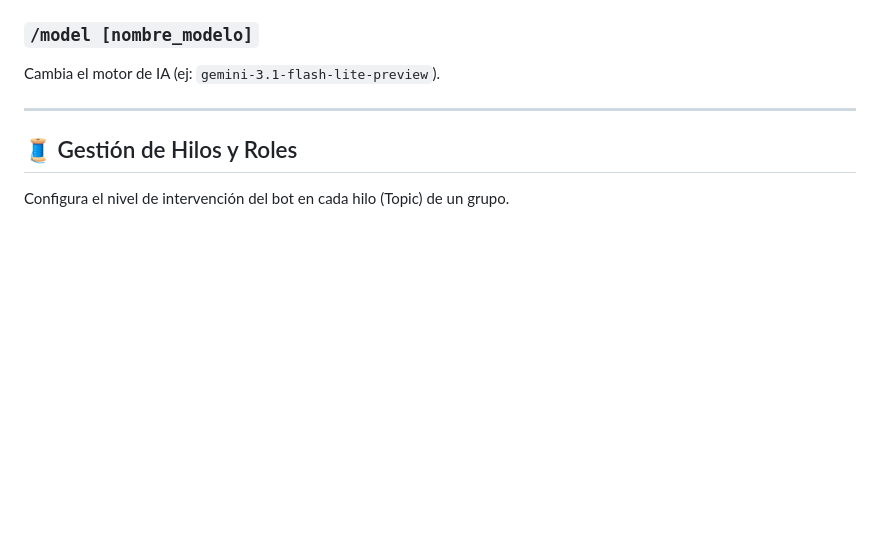
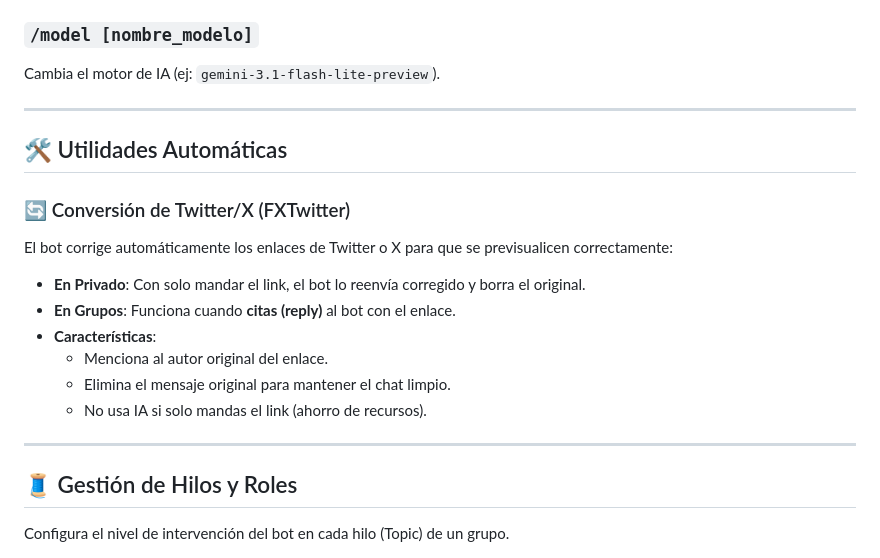
Before and after one commit to devil1210/SP-Agent-Bot, a Markdown page: COMANDOS.md, the part around the change. Rendered like a GitHub page; blank space fills up the shorter version.

```diff
--- a/COMANDOS.md
+++ b/COMANDOS.md
@@ -44,6 +44,19 @@ Cambia el motor de IA (ej: `gemini-3.1-flash-lite-preview`).
 
 ---
 
+## 🛠️ Utilidades Automáticas
+
+### 🔄 Conversión de Twitter/X (FXTwitter)
+El bot corrige automáticamente los enlaces de Twitter o X para que se previsualicen correctamente:
+- **En Privado**: Con solo mandar el link, el bot lo reenvía corregido y borra el original.
+- **En Grupos**: Funciona cuando **citas (reply)** al bot con el enlace.
+- **Características**:
+  - Menciona al autor original del enlace.
+  - Elimina el mensaje original para mantener el chat limpio.
+  - No usa IA si solo mandas el link (ahorro de recursos).
+
+---
+
 ## 🧵 Gestión de Hilos y Roles
 Configura el nivel de intervención del bot en cada hilo (Topic) de un grupo.
 
```
Also changed, not shown: README.md (added, +90 -0 lines).
